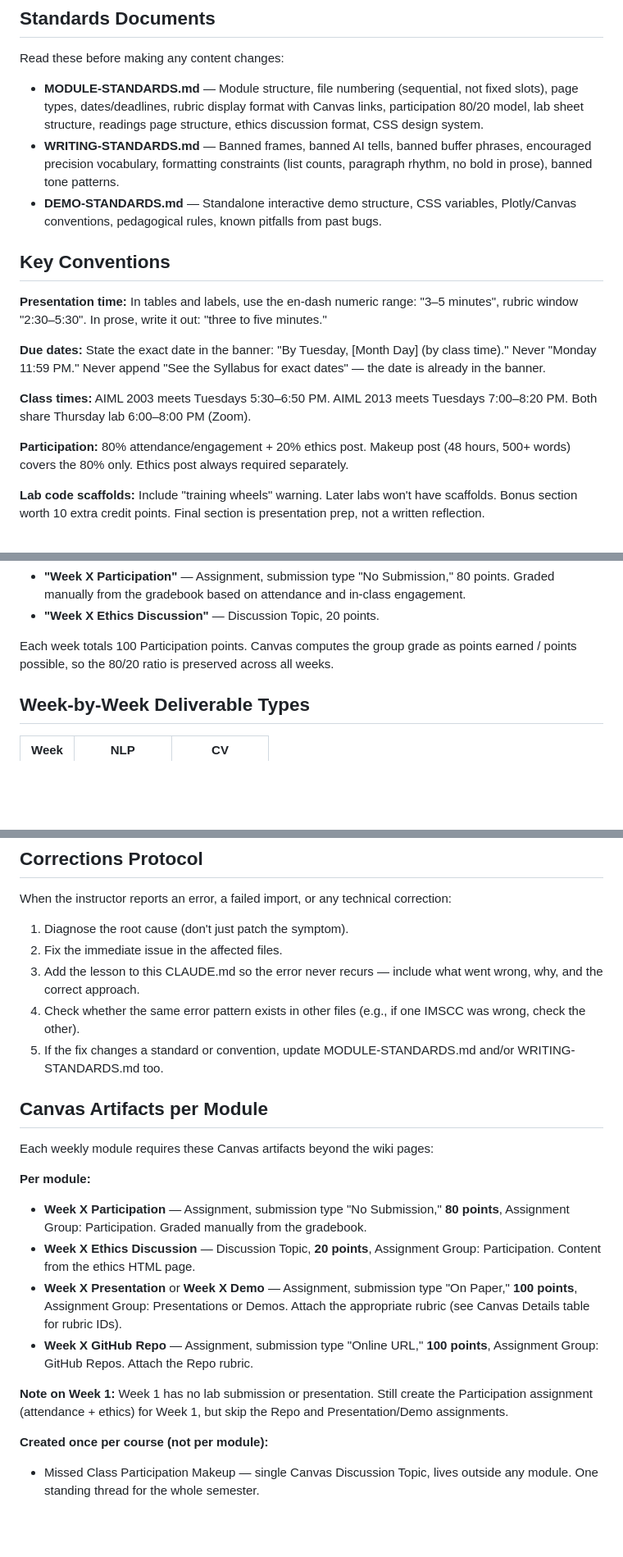
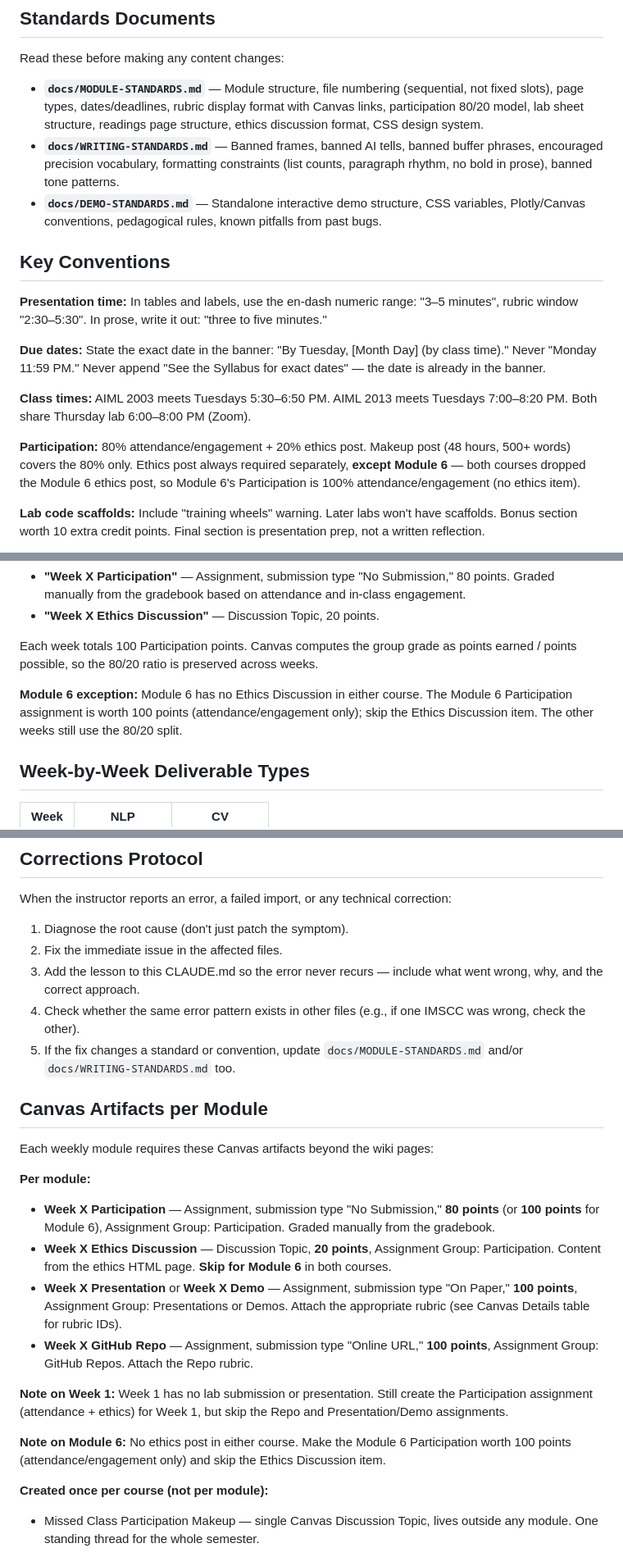
Before and after one commit to danhlovejoy/rose-build, a Markdown page: CLAUDE.md, 3 parts joined by grey strips. Shown at 82% size. Rendered like a GitHub page; blank space fills up the shorter version.

```diff
--- a/CLAUDE.md
+++ b/CLAUDE.md
@@ -105,9 +87,9 @@ rose/
 
 Read these before making any content changes:
 
-- **MODULE-STANDARDS.md** — Module structure, file numbering (sequential, not fixed slots), page types, dates/deadlines, rubric display format with Canvas links, participation 80/20 model, lab sheet structure, readings page structure, ethics discussion format, CSS design system.
-- **WRITING-STANDARDS.md** — Banned frames, banned AI tells, banned buffer phrases, encouraged precision vocabulary, formatting constraints (list counts, paragraph rhythm, no bold in prose), banned tone patterns.
-- **DEMO-STANDARDS.md** — Standalone interactive demo structure, CSS variables, Plotly/Canvas conventions, pedagogical rules, known pitfalls from past bugs.
+- **`docs/MODULE-STANDARDS.md`** — Module structure, file numbering (sequential, not fixed slots), page types, dates/deadlines, rubric display format with Canvas links, participation 80/20 model, lab sheet structure, readings page structure, ethics discussion format, CSS design system.
+- **`docs/WRITING-STANDARDS.md`** — Banned frames, banned AI tells, banned buffer phrases, encouraged precision vocabulary, formatting constraints (list counts, paragraph rhythm, no bold in prose), banned tone patterns.
+- **`docs/DEMO-STANDARDS.md`** — Standalone interactive demo structure, CSS variables, Plotly/Canvas conventions, pedagogical rules, known pitfalls from past bugs.
 
 ## Key Conventions
 
@@ -117,7 +99,7 @@ Read these before making any content changes:
 
 **Class times:** AIML 2003 meets Tuesdays 5:30–6:50 PM. AIML 2013 meets Tuesdays 7:00–8:20 PM. Both share Thursday lab 6:00–8:00 PM (Zoom).
 
-**Participation:** 80% attendance/engagement + 20% ethics post. Makeup post (48 hours, 500+ words) covers the 80% only. Ethics post always required separately.
+**Participation:** 80% attendance/engagement + 20% ethics post. Makeup post (48 hours, 500+ words) covers the 80% only. Ethics post always required separately, **except Module 6** — both courses dropped the Module 6 ethics post, so Module 6's Participation is 100% attendance/engagement (no ethics item).
 
 **Lab code scaffolds:** Include "training wheels" warning. Later labs won't have scaffolds. Bonus section worth 10 extra credit points. Final section is presentation prep, not a written reflection.
 
@@ -229,7 +211,9 @@ Canvas must be configured to weight grades by Assignment Group. Go to Assignment
 - **"Week X Participation"** — Assignment, submission type "No Submission," 80 points. Graded manually from the gradebook based on attendance and in-class engagement.
 - **"Week X Ethics Discussion"** — Discussion Topic, 20 points.
 
-Each week totals 100 Participation points. Canvas computes the group grade as points earned / points possible, so the 80/20 ratio is preserved across all weeks.
+Each week totals 100 Participation points. Canvas computes the group grade as points earned / points possible, so the 80/20 ratio is preserved across weeks.
+
+**Module 6 exception:** Module 6 has no Ethics Discussion in either course. The Module 6 Participation assignment is worth 100 points (attendance/engagement only); skip the Ethics Discussion item. The other weeks still use the 80/20 split.
 
 ## Week-by-Week Deliverable Types
 
@@ -326,19 +332,21 @@ When the instructor reports an error, a failed import, or any technical correcti
 2. Fix the immediate issue in the affected files.
 3. Add the lesson to this CLAUDE.md so the error never recurs — include what went wrong, why, and the correct approach.
 4. Check whether the same error pattern exists in other files (e.g., if one IMSCC was wrong, check the other).
-5. If the fix changes a standard or convention, update MODULE-STANDARDS.md and/or WRITING-STANDARDS.md too.
+5. If the fix changes a standard or convention, update `docs/MODULE-STANDARDS.md` and/or `docs/WRITING-STANDARDS.md` too.
 
 ## Canvas Artifacts per Module
 
 Each weekly module requires these Canvas artifacts beyond the wiki pages:
 
 **Per module:**
-- **Week X Participation** — Assignment, submission type "No Submission," **80 points**, Assignment Group: Participation. Graded manually from the gradebook.
-- **Week X Ethics Discussion** — Discussion Topic, **20 points**, Assignment Group: Participation. Content from the ethics HTML page.
+- **Week X Participation** — Assignment, submission type "No Submission," **80 points** (or **100 points** for Module 6), Assignment Group: Participation. Graded manually from the gradebook.
+- **Week X Ethics Discussion** — Discussion Topic, **20 points**, Assignment Group: Participation. Content from the ethics HTML page. **Skip for Module 6** in both courses.
 - **Week X Presentation** or **Week X Demo** — Assignment, submission type "On Paper," **100 points**, Assignment Group: Presentations or Demos. Attach the appropriate rubric (see Canvas Details table for rubric IDs).
 - **Week X GitHub Repo** — Assignment, submission type "Online URL," **100 points**, Assignment Group: GitHub Repos. Attach the Repo rubric.
 
 **Note on Week 1:** Week 1 has no lab submission or presentation. Still create the Participation assignment (attendance + ethics) for Week 1, but skip the Repo and Presentation/Demo assignments.
+
+**Note on Module 6:** No ethics post in either course. Make the Module 6 Participation worth 100 points (attendance/engagement only) and skip the Ethics Discussion item.
 
 **Created once per course (not per module):**
 - Missed Class Participation Makeup — single Canvas Discussion Topic, lives outside any module. One standing thread for the whole semester.
```
Also changed, not shown: other parts of CLAUDE.md (+71 -67 lines).
